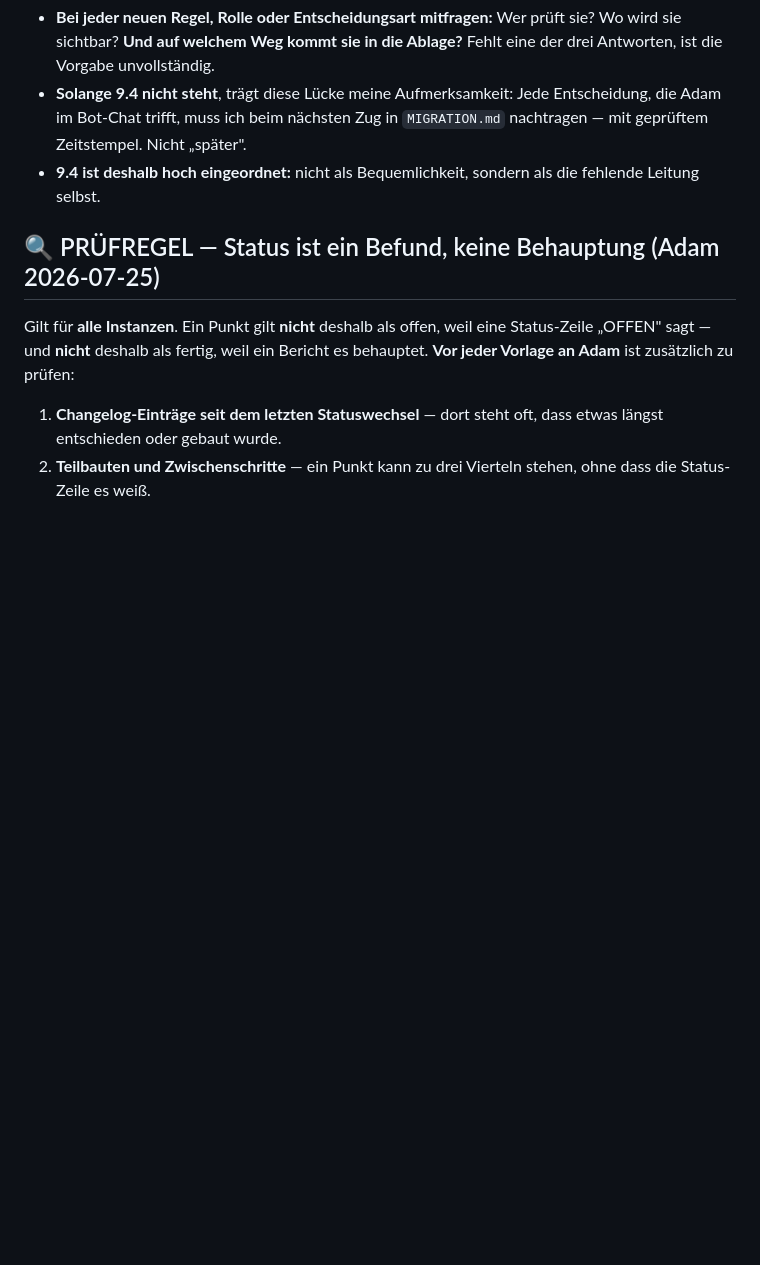
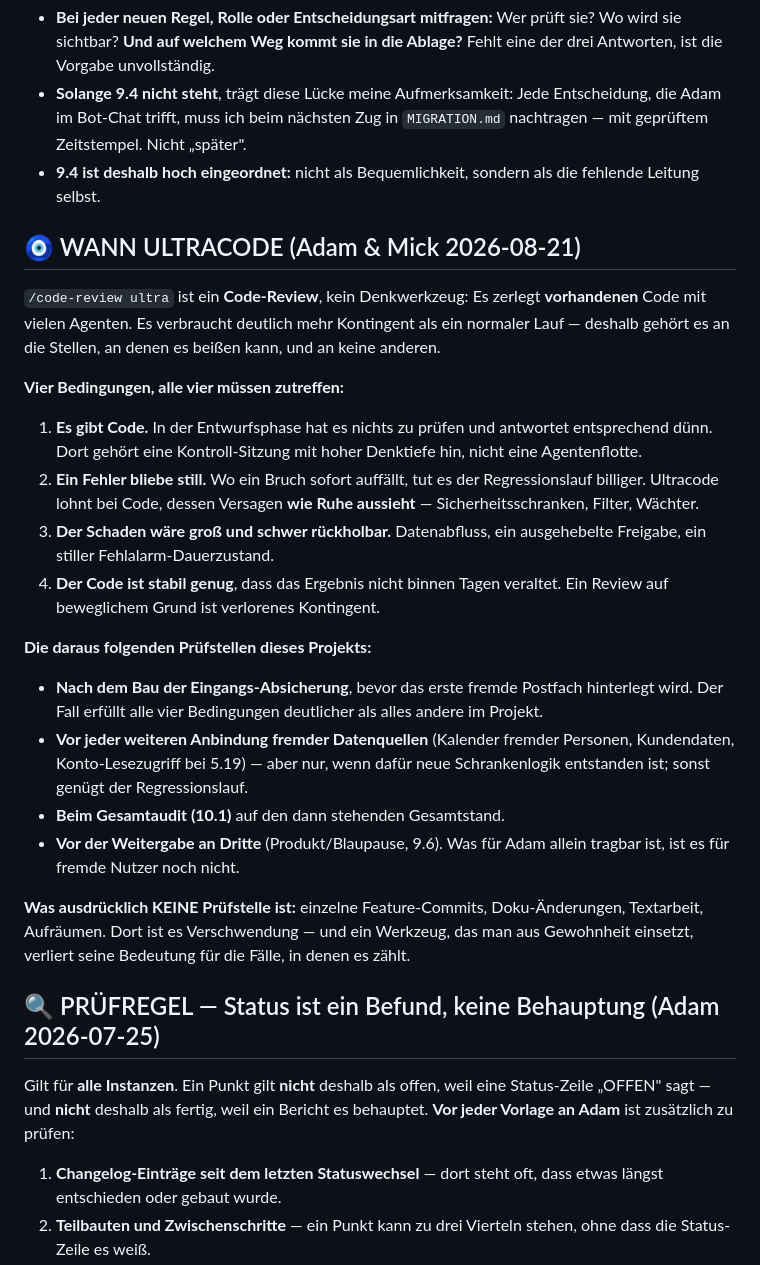
Before and after one commit to falkogorski/claude-telegram-bot, a Markdown page: CLAUDE.md, the part around the change. Rendered like a GitHub page; blank space fills up the shorter version.

Commit message:
Ultracode-Pruefstellen verankert: vier Bedingungen statt Gewohnheit
Adams Frage, ab welchem Punkt Ultracode sinnvoll ist. Statt einer Liste ein
Kriterium: Es gibt Code, ein Fehler bliebe still, der Schaden waere gross und
schwer rueckholbar, und der Code ist stabil genug. Alle vier muessen zutreffen.

Daraus die Pruefstellen: nach dem Bau der Eingangs-Absicherung (bevor das erste
fremde Postfach hinterlegt wird), vor weiteren Fremddaten-Anbindungen mit neuer
Schrankenlogik, beim Gesamtaudit, und vor der Weitergabe an Dritte.

Ausdruecklich KEINE Pruefstelle: einzelne Commits, Doku, Aufraeumen. Ein
Werkzeug, das man aus Gewohnheit einsetzt, verliert seine Bedeutung fuer die
Faelle, in denen es zaehlt.

```diff
--- a/CLAUDE.md
+++ b/CLAUDE.md
@@ -709,6 +709,43 @@ Entsprechung verfällt still.
 - **9.4 ist deshalb hoch eingeordnet:** nicht als Bequemlichkeit, sondern als
   die fehlende Leitung selbst.
 
+## 🧿 WANN ULTRACODE (Adam & Mick 2026-08-21)
+
+`/code-review ultra` ist ein **Code-Review**, kein Denkwerkzeug: Es zerlegt
+**vorhandenen** Code mit vielen Agenten. Es verbraucht deutlich mehr
+Kontingent als ein normaler Lauf — deshalb gehört es an die Stellen, an denen
+es beißen kann, und an keine anderen.
+
+**Vier Bedingungen, alle vier müssen zutreffen:**
+
+1. **Es gibt Code.** In der Entwurfsphase hat es nichts zu prüfen und
+   antwortet entsprechend dünn. Dort gehört eine Kontroll-Sitzung mit hoher
+   Denktiefe hin, nicht eine Agentenflotte.
+2. **Ein Fehler bliebe still.** Wo ein Bruch sofort auffällt, tut es der
+   Regressionslauf billiger. Ultracode lohnt bei Code, dessen Versagen **wie
+   Ruhe aussieht** — Sicherheitsschranken, Filter, Wächter.
+3. **Der Schaden wäre groß und schwer rückholbar.** Datenabfluss, ein
+   ausgehebelte Freigabe, ein stiller Fehlalarm-Dauerzustand.
+4. **Der Code ist stabil genug**, dass das Ergebnis nicht binnen Tagen
+   veraltet. Ein Review auf beweglichem Grund ist verlorenes Kontingent.
+
+**Die daraus folgenden Prüfstellen dieses Projekts:**
+
+- **Nach dem Bau der Eingangs-Absicherung**, bevor das erste fremde Postfach
+  hinterlegt wird. Der Fall erfüllt alle vier Bedingungen deutlicher als
+  alles andere im Projekt.
+- **Vor jeder weiteren Anbindung fremder Datenquellen** (Kalender fremder
+  Personen, Kundendaten, Konto-Lesezugriff bei 5.19) — aber nur, wenn dafür
+  neue Schrankenlogik entstanden ist; sonst genügt der Regressionslauf.
+- **Beim Gesamtaudit (10.1)** auf den dann stehenden Gesamtstand.
+- **Vor der Weitergabe an Dritte** (Produkt/Blaupause, 9.6). Was für Adam
+  allein tragbar ist, ist es für fremde Nutzer noch nicht.
+
+**Was ausdrücklich KEINE Prüfstelle ist:** einzelne Feature-Commits,
+Doku-Änderungen, Textarbeit, Aufräumen. Dort ist es Verschwendung — und ein
+Werkzeug, das man aus Gewohnheit einsetzt, verliert seine Bedeutung für die
+Fälle, in denen es zählt.
+
 ## 🔍 PRÜFREGEL — Status ist ein Befund, keine Behauptung (Adam 2026-07-25)
 
 Gilt für **alle Instanzen**. Ein Punkt gilt **nicht** deshalb als offen, weil
```
